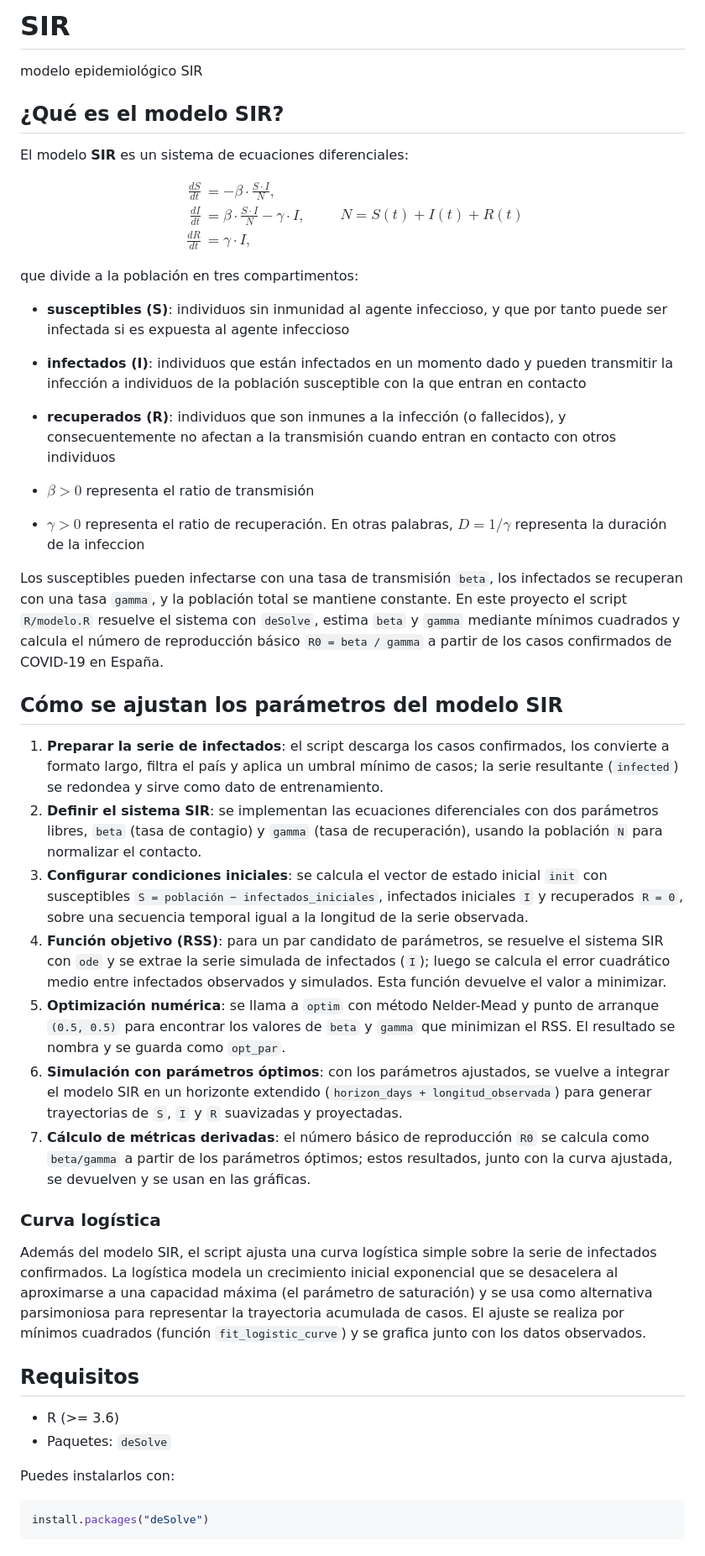
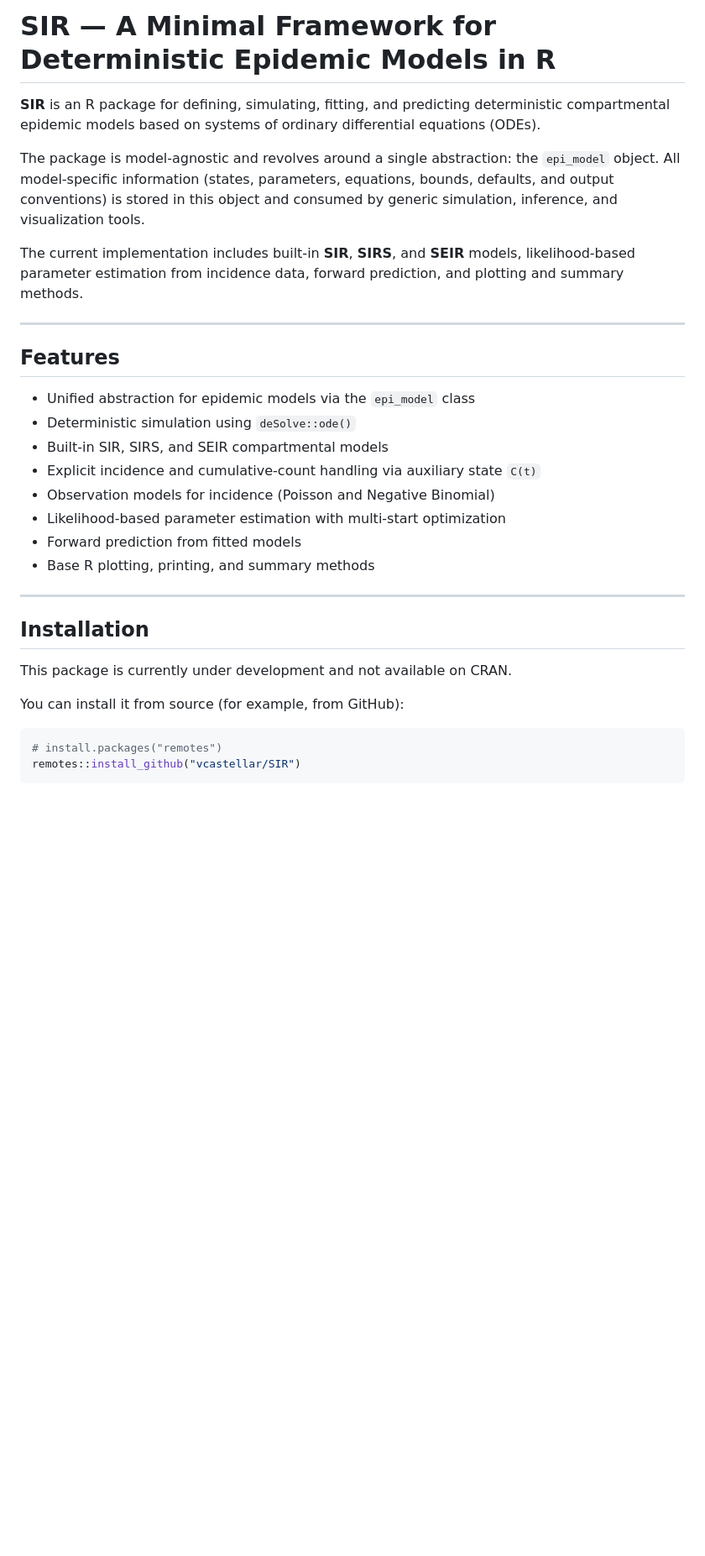
Before and after one commit to vcastellar/SIR, a Markdown page: README.md, the part around one of its changes. Shown at 84% size. Drawn GitHub-style; blank space fills up the shorter version.

Commit message:
nuevo README

````diff
--- a/README.md
+++ b/README.md
@@ -1,49 +1,41 @@
-# SIR
-modelo epidemiológico SIR
+# SIR — A Minimal Framework for Deterministic Epidemic Models in R
 
-## ¿Qué es el modelo SIR?
-El modelo **SIR** es un sistema de ecuaciones diferenciales:
+**SIR** is an R package for defining, simulating, fitting, and predicting
+deterministic compartmental epidemic models based on systems of ordinary
+differential equations (ODEs).
 
-$$
-\begin{aligned}
-\frac{dS}{dt} &= -\beta \cdot \frac{S \cdot I}{N}, \\
-\frac{dI}{dt} &= \beta \cdot \frac{S \cdot I}{N} - \gamma \cdot I, \\
-\frac{dR}{dt} &= \gamma \cdot I,
-\end{aligned}
-\qquad
-N = S(t)+I(t)+R(t)
-$$
+The package is model-agnostic and revolves around a single abstraction:
+the `epi_model` object. All model-specific information (states, parameters,
+equations, bounds, defaults, and output conventions) is stored in this object
+and consumed by generic simulation, inference, and visualization tools.
 
-que divide a la población en tres compartimentos:
+The current implementation includes built-in **SIR**, **SIRS**, and **SEIR**
+models, likelihood-based parameter estimation from incidence data, forward
+prediction, and plotting and summary methods.
 
-- **susceptibles (S)**: individuos sin inmunidad al agente infeccioso, y que por tanto puede ser infectada si es expuesta al agente infeccioso
-- **infectados (I)**: individuos que están infectados en un momento dado y pueden transmitir la infección a individuos de la población susceptible con la que entran en contacto
-- **recuperados (R)**: individuos que son inmunes a la infección (o fallecidos), y consecuentemente no afectan a la transmisión cuando entran en contacto con otros individuos
+---
 
-- $\beta > 0$ representa el ratio de transmisión
-- $\gamma > 0$ representa el ratio de recuperación. En otras palabras, $D = 1/\gamma$ representa la duración de la infeccion
+## Features
 
-Los susceptibles pueden infectarse con una tasa de transmisión `beta`, los infectados se recuperan con una tasa `gamma`, y la población total se mantiene constante. En este proyecto el script `R/modelo.R` resuelve el sistema con `deSolve`, estima `beta` y `gamma` mediante mínimos cuadrados y calcula el número de reproducción básico `R0 = beta / gamma` a partir de los casos confirmados de COVID-19 en España.
+- Unified abstraction for epidemic models via the `epi_model` class
+- Deterministic simulation using `deSolve::ode()`
+- Built-in SIR, SIRS, and SEIR compartmental models
+- Explicit incidence and cumulative-count handling via auxiliary state `C(t)`
+- Observation models for incidence (Poisson and Negative Binomial)
+- Likelihood-based parameter estimation with multi-start optimization
+- Forward prediction from fitted models
+- Base R plotting, printing, and summary methods
 
-## Cómo se ajustan los parámetros del modelo SIR
-1. **Preparar la serie de infectados**: el script descarga los casos confirmados, los convierte a formato largo, filtra el país y aplica un umbral mínimo de casos; la serie resultante (`infected`) se redondea y sirve como dato de entrenamiento.
-2. **Definir el sistema SIR**: se implementan las ecuaciones diferenciales con dos parámetros libres, `beta` (tasa de contagio) y `gamma` (tasa de recuperación), usando la población `N` para normalizar el contacto.
-3. **Configurar condiciones iniciales**: se calcula el vector de estado inicial `init` con susceptibles `S = población − infectados_iniciales`, infectados iniciales `I` y recuperados `R = 0`, sobre una secuencia temporal igual a la longitud de la serie observada.
-4. **Función objetivo (RSS)**: para un par candidato de parámetros, se resuelve el sistema SIR con `ode` y se extrae la serie simulada de infectados (`I`); luego se calcula el error cuadrático medio entre infectados observados y simulados. Esta función devuelve el valor a minimizar.
-5. **Optimización numérica**: se llama a `optim` con método Nelder-Mead y punto de arranque `(0.5, 0.5)` para encontrar los valores de `beta` y `gamma` que minimizan el RSS. El resultado se nombra y se guarda como `opt_par`.
-6. **Simulación con parámetros óptimos**: con los parámetros ajustados, se vuelve a integrar el modelo SIR en un horizonte extendido (`horizon_days + longitud_observada`) para generar trayectorias de `S`, `I` y `R` suavizadas y proyectadas.
-7. **Cálculo de métricas derivadas**: el número básico de reproducción `R0` se calcula como `beta/gamma` a partir de los parámetros óptimos; estos resultados, junto con la curva ajustada, se devuelven y se usan en las gráficas.
+---
 
-### Curva logística
-Además del modelo SIR, el script ajusta una curva logística simple sobre la serie de infectados confirmados. La logística modela un crecimiento inicial exponencial que se desacelera al aproximarse a una capacidad máxima (el parámetro de saturación) y se usa como alternativa parsimoniosa para representar la trayectoria acumulada de casos. El ajuste se realiza por mínimos cuadrados (función `fit_logistic_curve`) y se grafica junto con los datos observados.
+## Installation
 
-## Requisitos
-- R (>= 3.6)
-- Paquetes: `deSolve`
+This package is currently under development and not available on CRAN.
 
-Puedes instalarlos con:
+You can install it from source (for example, from GitHub):
 
 ```r
-install.packages("deSolve")
+# install.packages("remotes")
+remotes::install_github("vcastellar/SIR")
 ```
 
````
Also changed, not shown: other parts of README.md (+187 -95 lines).
